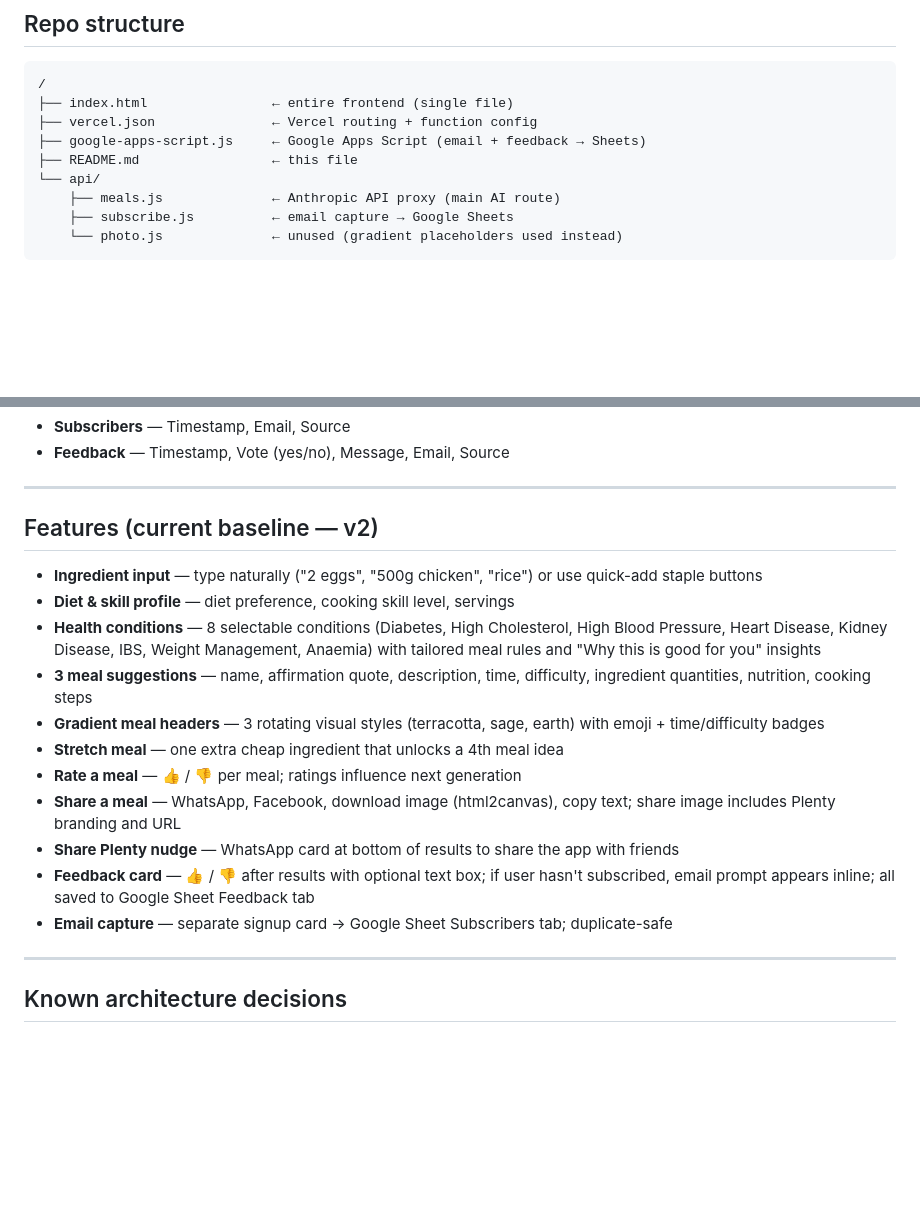
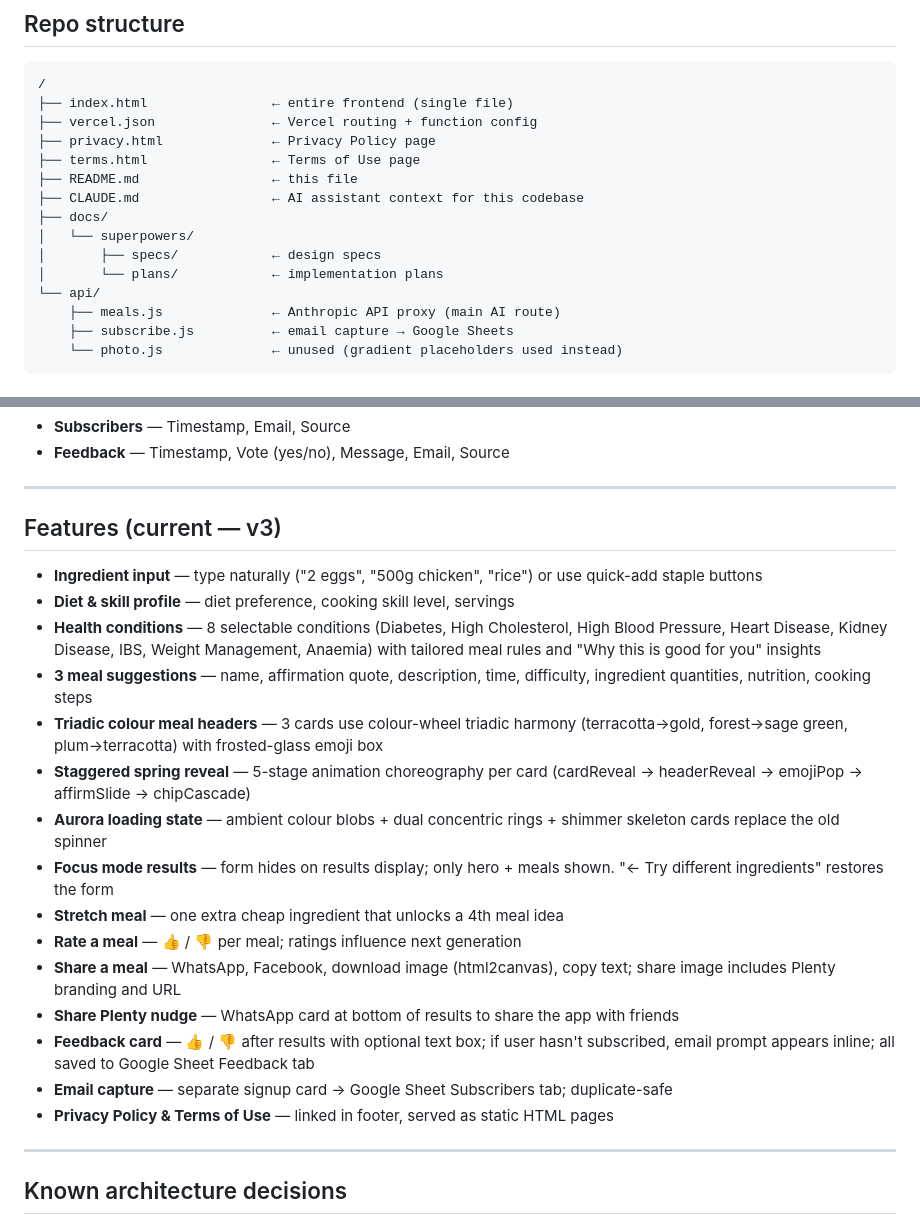
Before and after one commit to ThinkService-lab/plenty-app, a Markdown page: README.md, 2 parts joined by grey strips. Drawn GitHub-style; blank space fills up the shorter version.

Commit message:
docs: update README to v3, add CLAUDE.md with codebase context
Co-Authored-By: Claude Sonnet 4.6 <noreply@anthropic.com>

```diff
--- a/README.md
+++ b/README.md
@@ -11,8 +11,14 @@ Plenty takes whatever ingredients you have and suggests 3 complete meals you can
 /
 ├── index.html                ← entire frontend (single file)
 ├── vercel.json               ← Vercel routing + function config
-├── google-apps-script.js     ← Google Apps Script (email + feedback → Sheets)
+├── privacy.html              ← Privacy Policy page
+├── terms.html                ← Terms of Use page
 ├── README.md                 ← this file
+├── CLAUDE.md                 ← AI assistant context for this codebase
+├── docs/
+│   └── superpowers/
+│       ├── specs/            ← design specs
+│       └── plans/            ← implementation plans
 └── api/
     ├── meals.js              ← Anthropic API proxy (main AI route)
     ├── subscribe.js          ← email capture → Google Sheets
@@ -48,18 +54,22 @@ Two tabs auto-created by the Apps Script:
 
 ---
 
-## Features (current baseline — v2)
+## Features (current — v3)
 - **Ingredient input** — type naturally ("2 eggs", "500g chicken", "rice") or use quick-add staple buttons
 - **Diet & skill profile** — diet preference, cooking skill level, servings
 - **Health conditions** — 8 selectable conditions (Diabetes, High Cholesterol, High Blood Pressure, Heart Disease, Kidney Disease, IBS, Weight Management, Anaemia) with tailored meal rules and "Why this is good for you" insights
 - **3 meal suggestions** — name, affirmation quote, description, time, difficulty, ingredient quantities, nutrition, cooking steps
-- **Gradient meal headers** — 3 rotating visual styles (terracotta, sage, earth) with emoji + time/difficulty badges
+- **Triadic colour meal headers** — 3 cards use colour-wheel triadic harmony (terracotta→gold, forest→sage green, plum→terracotta) with frosted-glass emoji box
+- **Staggered spring reveal** — 5-stage animation choreography per card (cardReveal → headerReveal → emojiPop → affirmSlide → chipCascade)
+- **Aurora loading state** — ambient colour blobs + dual concentric rings + shimmer skeleton cards replace the old spinner
+- **Focus mode results** — form hides on results display; only hero + meals shown. "← Try different ingredients" restores the form
 - **Stretch meal** — one extra cheap ingredient that unlocks a 4th meal idea
 - **Rate a meal** — 👍 / 👎 per meal; ratings influence next generation
 - **Share a meal** — WhatsApp, Facebook, download image (html2canvas), copy text; share image includes Plenty branding and URL
 - **Share Plenty nudge** — WhatsApp card at bottom of results to share the app with friends
 - **Feedback card** — 👍 / 👎 after results with optional text box; if user hasn't subscribed, email prompt appears inline; all saved to Google Sheet Feedback tab
 - **Email capture** — separate signup card → Google Sheet Subscribers tab; duplicate-safe
+- **Privacy Policy & Terms of Use** — linked in footer, served as static HTML pages
 
 ---
 
```
Also changed, not shown: CLAUDE.md (added, +113 -0 lines).
